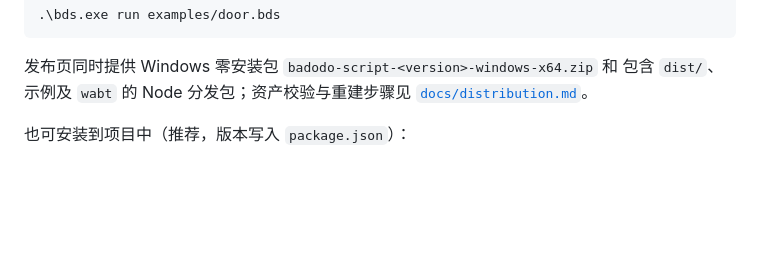
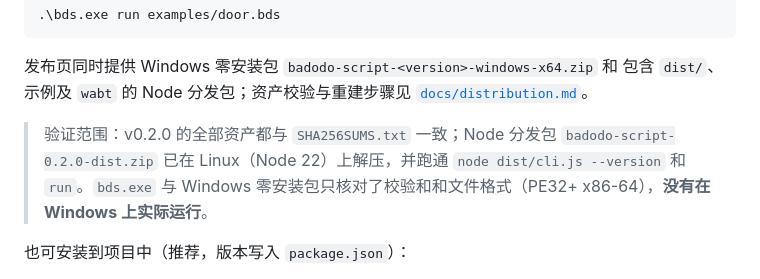
Before and after one commit to harryrimPod/badodo-script, a Markdown page: README.md, the part around the change. GitHub-like rendering; blank space fills up the shorter version.

Commit message:
docs(readme): state what was actually verified for v0.2.0 release assets

```diff
--- a/README.md
+++ b/README.md
@@ -145,6 +145,8 @@ npx --yes github:harryrimPod/badodo-script run examples/door.bds
 发布页同时提供 Windows 零安装包 `badodo-script-<version>-windows-x64.zip` 和
 包含 `dist/`、示例及 `wabt` 的 Node 分发包；资产校验与重建步骤见
 [`docs/distribution.md`](docs/distribution.md)。
+
+> 验证范围：v0.2.0 的全部资产都与 `SHA256SUMS.txt` 一致；Node 分发包 `badodo-script-0.2.0-dist.zip` 已在 Linux（Node 22）上解压，并跑通 `node dist/cli.js --version` 和 `run`。`bds.exe` 与 Windows 零安装包只核对了校验和和文件格式（PE32+ x86-64），**没有在 Windows 上实际运行**。
 
 也可安装到项目中（推荐，版本写入 `package.json`）：
 
```
